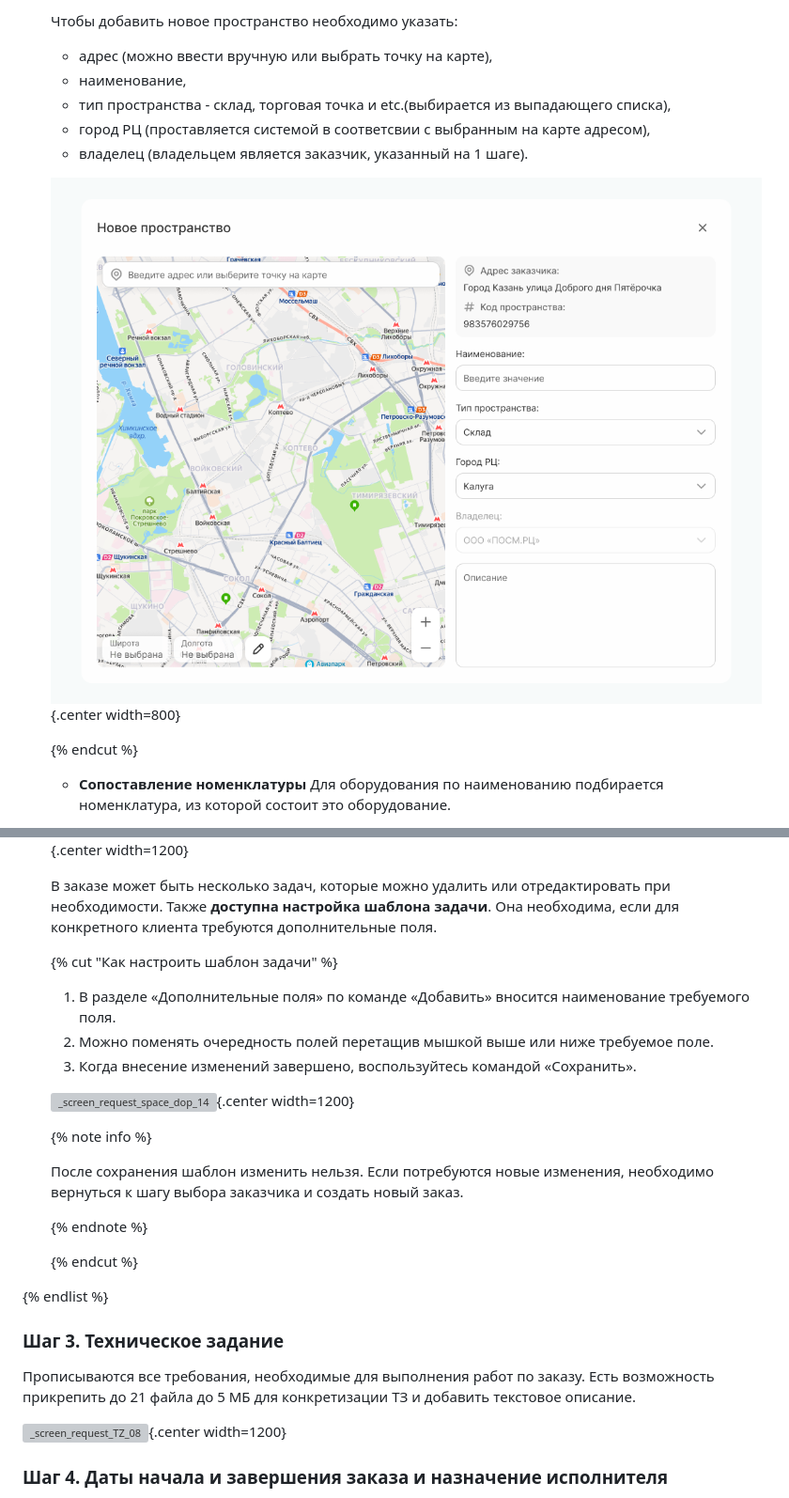
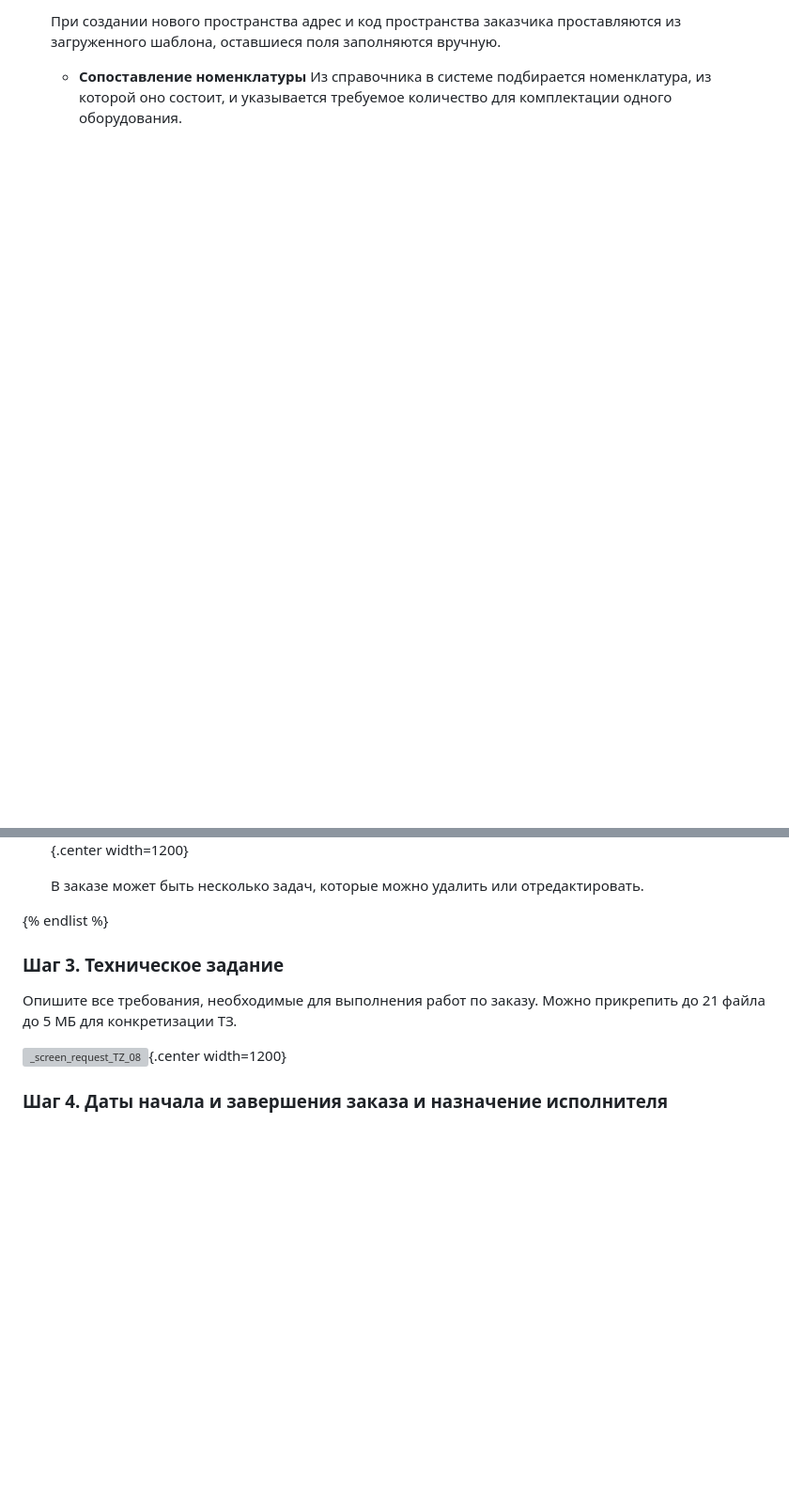
Before and after one commit to lebelena/diplodoc-example, a Markdown page: docs/ru/how_to_request.md, 2 parts joined by grey strips. Shown: that part at 94% size. Drawn GitHub-style; blank space fills up the shorter version; grey boxes are pictures that could not be loaded.

```diff
--- a/docs/ru/how_to_request.md
+++ b/docs/ru/how_to_request.md
@@ -67,15 +54,6 @@
 
-    Чтобы добавить новое пространство необходимо указать:
-    - адрес (можно ввести вручную или выбрать точку на карте),
-    - наименование,
-    - тип пространства - склад, торговая точка и etc.(выбирается из выпадающего списка),
-    - город РЦ (проставляется системой в соответсвии с выбранным на карте адресом),
-    - владелец (владельцем является заказчик, указанный на 1 шаге).
-
-    ![_screen_request_new_prostranstvo_04](_images/_screen_request_new_prostranstvo_04.png){.center width=800}
-
-    {% endcut %}
+    При создании нового пространства адрес и код пространства заказчика проставляются из загруженного шаблона, оставшиеся поля заполняются вручную.
 
     - **Сопоставление номенклатуры**
-    Для оборудования по наименованию подбирается номенклатура, из которой состоит это оборудование.
+    Из справочника в системе подбирается номенклатура, из которой оно состоит, и указывается требуемое количество для комплектации одного оборудования.
 
@@ -123,30 +96,13 @@
   ![_screen_request_space_13](_images/_screen_request_space_13.png){.center width=1200}
 
-  В заказе может быть несколько задач, которые можно удалить или отредактировать при необходимости.
-  Также **доступна настройка шаблона задачи**. Она необходима, если для конкретного клиента требуются дополнительные поля.
-
-  {% cut "Как настроить шаблон задачи" %}
-
-  1. В разделе «Дополнительные поля» по команде «Добавить» вносится наименование требуемого поля.
-  2. Можно поменять очередность полей перетащив мышкой выше или ниже требуемое поле.
-  3. Когда внесение изменений завершено, воспользуйтесь командой «Сохранить».
-
-  ![_screen_request_space_dop_14](_images/_screen_request_space_dop_14.png){.center width=1200}
-
-  {% note info %}
-
-  После сохранения шаблон изменить нельзя. Если потребуются новые изменения, необходимо вернуться к шагу выбора заказчика и создать новый заказ.
-
-  {% endnote %}
-
-  {% endcut %}
+  В заказе может быть несколько задач, которые можно удалить или отредактировать.
 
 {% endlist %}
 
 ### Шаг 3. Техническое задание
 
-Прописываются все требования, необходимые для выполнения работ по заказу.
-Есть возможность прикрепить до 21 файла до 5 МБ для конкретизации ТЗ и добавить текстовое описание.
+Опишите все требования, необходимые для выполнения работ по заказу.
+Можно прикрепить до 21 файла до 5 МБ для конкретизации ТЗ.
 
 ![_screen_request_TZ_08](_images/_screen_request_TZ_08.png){.center width=1200}
 
```
Also changed, not shown: other parts of docs/ru/how_to_request.md (+40 -58 lines), docs/ru/_images/_screen_request_date_supply.png (added), docs/ru/_images/_screen_request_excel.png (added), docs/ru/_images/_screen_request_new_space.png (added), 2 other files.
